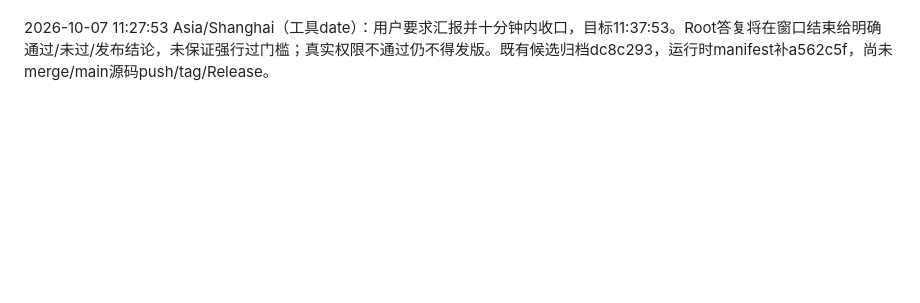
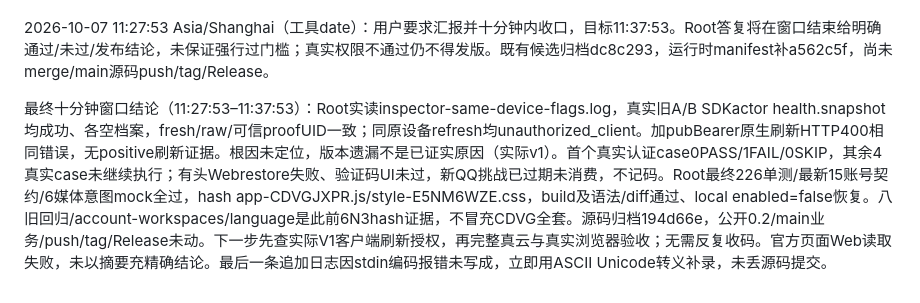
Before and after one commit to wenkaiqu014-hue/paw-diary, a Markdown page: SESSION_LOG.md, the part around the change. Drawn GitHub-style; blank space fills up the shorter version.

Commit message:
docs: record final acceptance evidence and unresolved client refresh

```diff
--- a/SESSION_LOG.md
+++ b/SESSION_LOG.md
@@ -522,3 +522,5 @@ Root最终源复验：setSession后强制freshUser Web/Node同源缓存问题追
 Root仅本地4193临时构建enabled=true做真实Web检查，未推公开。真实UI邮箱request调用确使受控邮箱收到新邮件，但UI未能在30秒内启用code，测试失败并关闭浏览器；用户后续给新码，Root先核对应最新server challenge存在，未擅用已消费旧挑战。该新挑战稍后已过期，不称该码验收成功、不在日志保留它。另一次诊断用不可投递example.invalid探测，未获UI有效响应；不得称成功发信。尚需查实际UItransport异步响应/验证码流程，不能只测mock。
 
 2026-10-07 11:27:53 Asia/Shanghai（工具date）：用户要求汇报并十分钟内收口，目标11:37:53。Root答复将在窗口结束给明确通过/未过/发布结论，未保证强行过门槛；真实权限不通过仍不得发版。既有候选归档dc8c293，运行时manifest补a562c5f，尚未merge/main源码push/tag/Release。
+
+最终十分钟窗口结论（11:27:53–11:37:53）：Root实读inspector-same-device-flags.log，真实旧A/B SDKactor health.snapshot均成功、各空档案，fresh/raw/可信proofUID一致；同原设备refresh均unauthorized_client。加pubBearer原生刷新HTTP400相同错误，无positive刷新证据。根因未定位，版本遗漏不是已证实原因（实际v1）。首个真实认证case0PASS/1FAIL/0SKIP，其余4真实case未继续执行；有头Webrestore失败、验证码UI未过，新QQ挑战已过期未消费，不记码。Root最终226单测/最新15账号契约/6媒体意图mock全过，hash app-CDVGJXPR.js/style-E5NM6WZE.css，build及语法/diff通过、local enabled=false恢复。八旧回归/account-workspaces/language是此前6N3hash证据，不冒充CDVG全套。源码归档194d66e，公开0.2/main业务/push/tag/Release未动。下一步先查实际V1客户端刷新授权，再完整真云与真实浏览器验收；无需反复收码。官方页面Web读取失败，未以摘要充精确结论。最后一条追加日志因stdin编码报错未写成，立即用ASCII Unicode转义补录，未丢源码提交。
```
Also changed, not shown: PENDING.md (+2 -0 lines), docs/verification/stage2-report.md (+2 -0 lines).
